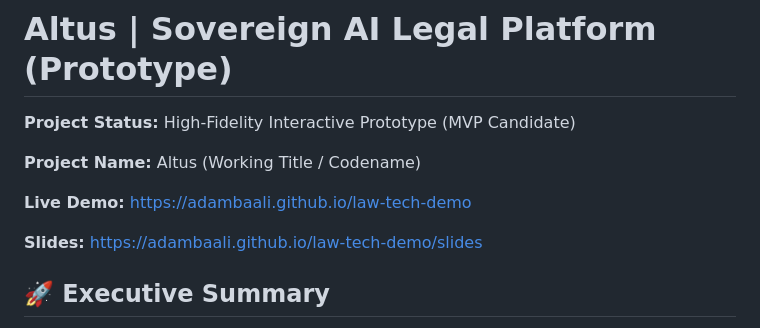
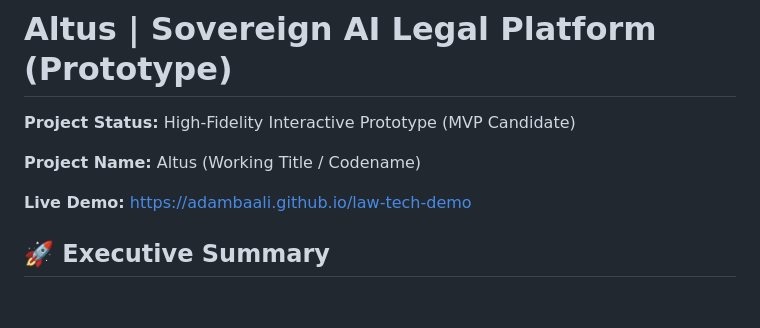
Before and after one commit to AdamBaali/law-tech-demo, a Markdown page: readme.md, the part around the change. Drawn GitHub-style; blank space fills up the shorter version.

```diff
--- a/readme.md
+++ b/readme.md
@@ -5,9 +5,6 @@
 **Project Name:** Altus (Working Title / Codename)
 
 **Live Demo:** https://adambaali.github.io/law-tech-demo
-
-**Slides:** https://adambaali.github.io/law-tech-demo/slides
-
 
 ## 🚀 Executive Summary
 **Altus** (working title) is the first AI-native legal workspace designed specifically for the **Sovereign Data requirements** of France, Spain, and Andorra. We solve the "Legal Bottleneck" for SMBs by replacing the billable hour with instant, AI-verified contract drafting and review.
```
